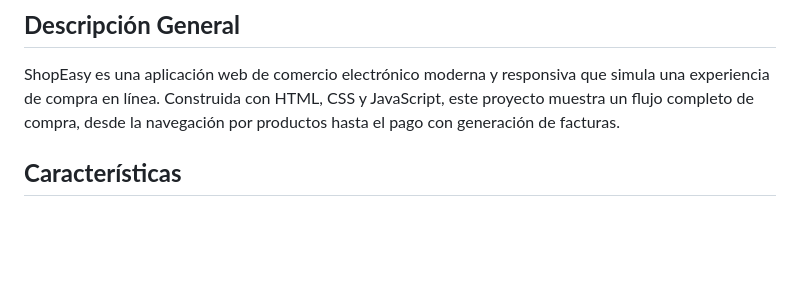
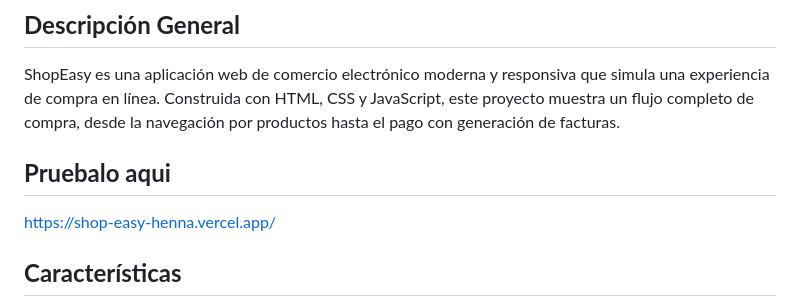
Before and after one commit to JUANCITOPENA/ShopEasy, a Markdown page: README.md, the part around the change. Rendered like a GitHub page; blank space fills up the shorter version.

```diff
--- a/README.md
+++ b/README.md
@@ -3,6 +3,10 @@
 ## **Descripción General**
 
 ShopEasy es una aplicación web de comercio electrónico moderna y responsiva que simula una experiencia de compra en línea. Construida con HTML, CSS y JavaScript, este proyecto muestra un flujo completo de compra, desde la navegación por productos hasta el pago con generación de facturas.
+
+## **Pruebalo aqui**
+
+https://shop-easy-henna.vercel.app/
 
 ## **Características**
 
```
